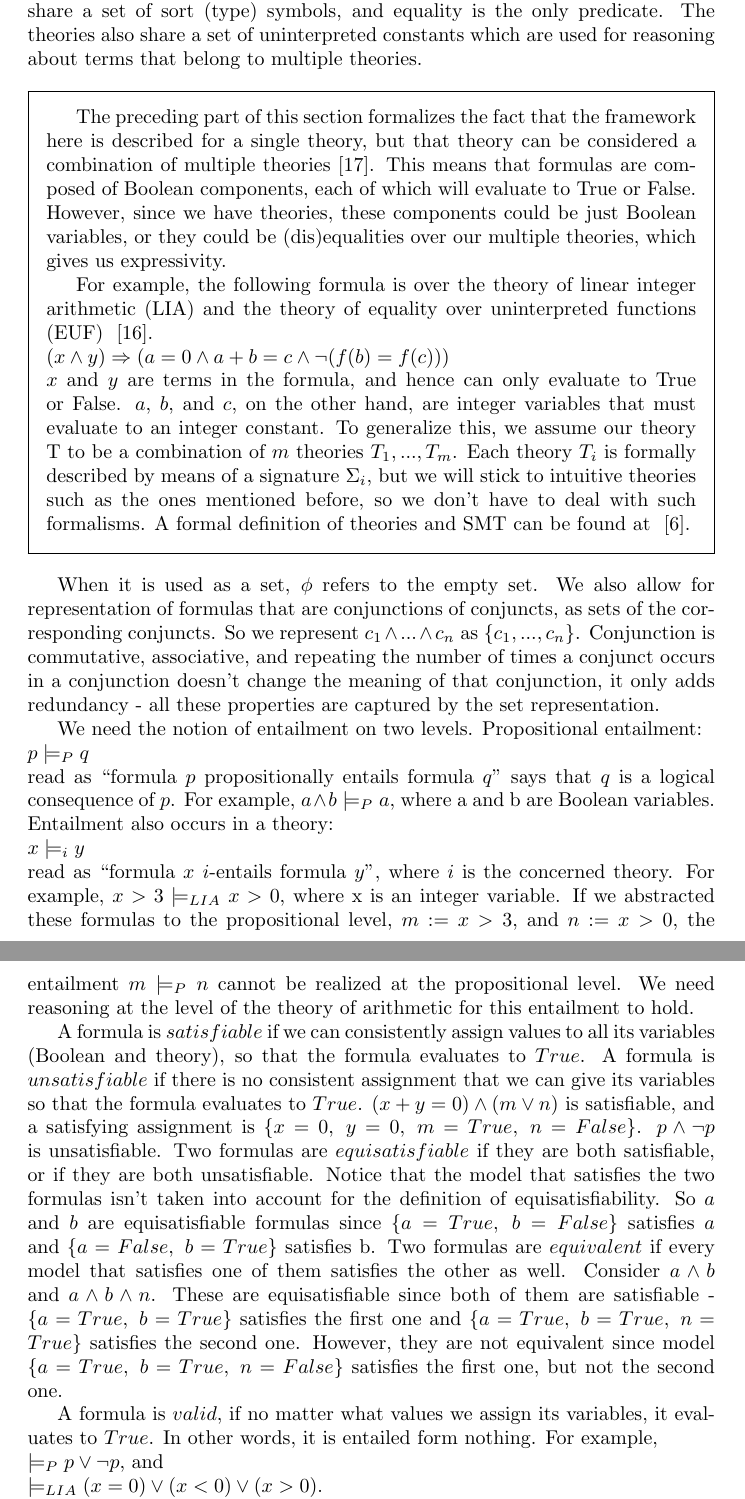
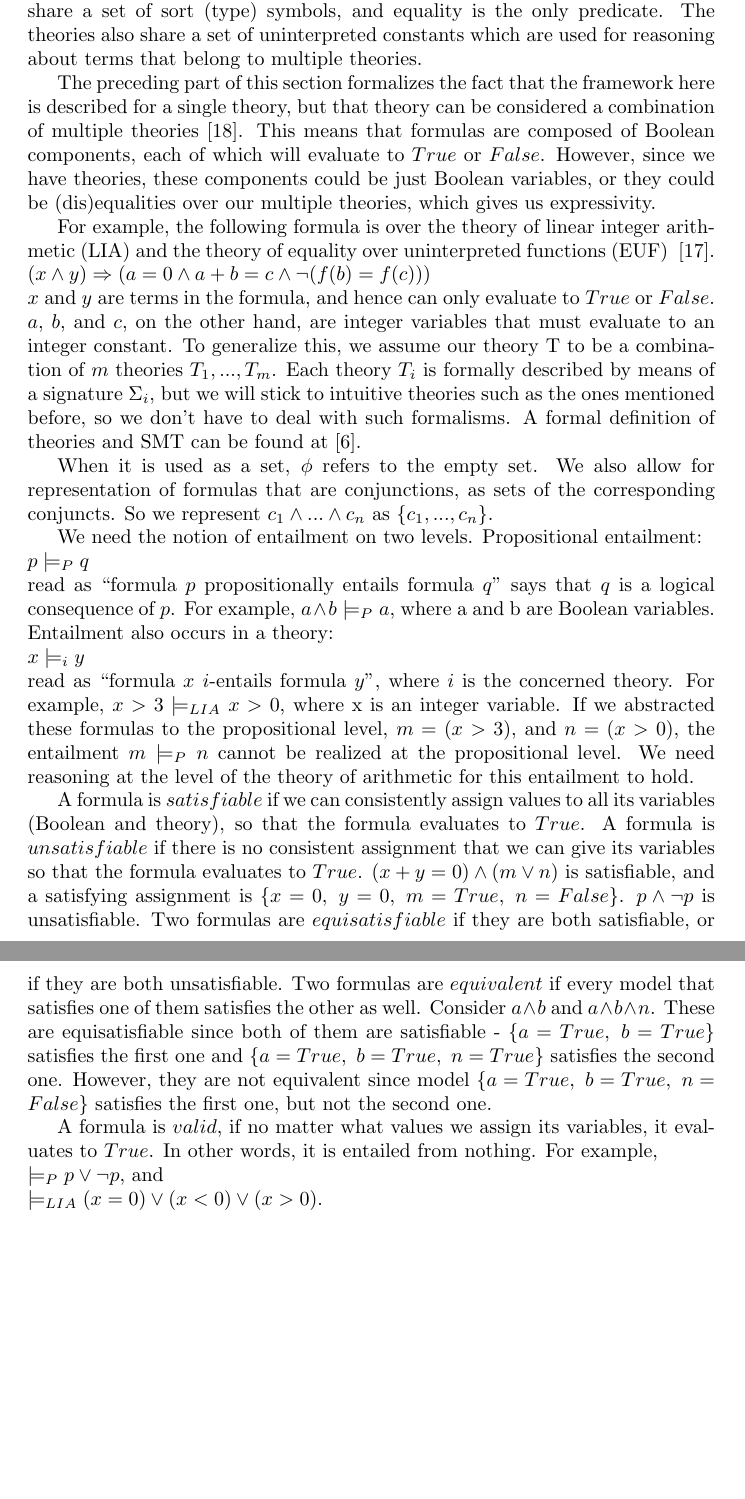
Before and after one commit to arjunvish/qual, a LaTeX paper (qual.tex): two parts of pages 4 and 5 of 22, joined at a grey line, cut so that both start at the same text, the shorter picture padded with empty space. Compiled offline with pdfLaTeX.

Commit message:
More changes. Getting there.

```diff
--- a/qual.tex
+++ b/qual.tex
@@ -158,14 +158,13 @@ predicate. The theories also share a set of
 uninterpreted constants which are used for reasoning about
 terms that belong to multiple theories.
 
-\begin{framed}
 The preceding part of this section formalizes the fact
 that the framework here is
 described for a single theory, but that theory can
 be considered a combination of multiple
 theories~\cite{Manna2003}. This means that formulas are
 composed of Boolean components, each of which will
-evaluate to True or False. However, since
+evaluate to $True$ or $False$. However, since
 we have theories, these components could be just Boolean
 variables, or they could be (dis)equalities over our
 multiple theories, which gives us expressivity.
@@ -178,7 +177,7 @@ equality over uninterpreted functions (EUF)
 $(x \land y) \Rightarrow (a = 0 \land a + b = c \land
 \neg (f(b) = f(c)))$ \\
 $x$ and $y$ are terms in the
-formula, and hence can only evaluate to True or False.
+formula, and hence can only evaluate to $True$ or $False$.
 $a$, $b$, and $c$, on the other hand, are integer variables
 that must evaluate to an integer constant. To generalize
 this, we assume our theory T to be a combination of $m$
@@ -186,18 +185,14 @@ theories $T_1, ..., T_m$. Each theory $T_i$ is formally
 described by means of a signature $\Sigma_i$, but we
 will stick to intuitive theories such as the ones mentioned
 before, so we don't have to deal with such formalisms. A
-formal definition of theories and SMT can be found at
-~\cite{DBLP:reference/mc/BarrettT18}.
-\end{framed}
+formal definition of theories and SMT can be found
+at~\cite{DBLP:reference/mc/BarrettT18}.
 
-When it is used as a set, $\phi$ refers to the empty set. We also allow for representation of formulas that are
-conjunctions of conjuncts, as sets of the corresponding
+When it is used as a set, $\phi$ refers to the empty set.
+We also allow for representation of formulas that are
+conjunctions, as sets of the corresponding
 conjuncts. So we represent $c_1 \land ... \land c_n$ as
-$\{c_1, ..., c_n\}$. Conjunction is commutative, associative,
-and repeating the number of times a conjunct occurs in a
-conjunction doesn't change the meaning of that conjunction,
-it only adds redundancy - all these properties are captured
-by the set representation.
+$\{c_1, ..., c_n\}$.
 
 We need the notion of entailment on two levels. Propositional
 entailment: \\
@@ -211,7 +206,7 @@ read as ``formula $x$ $i$-entails formula $y$", where
 $i$ is the concerned theory. For example,
 $x > 3 \models_{LIA} x > 0$, where x is an integer variable.
 If we abstracted these formulas to the propositional level,
-$m := x > 3$, and $n := x > 0$,
+$m = (x > 3)$, and $n = (x > 0)$,
 the entailment $m \models_P n$ cannot be realized at the
 propositional level. We need reasoning at the level of
 the theory of arithmetic for this entailment to hold.
@@ -225,12 +220,8 @@ $True$. $(x + y = 0) \land (m \lor n)$ is satisfiable,
 and a satisfying assignment is $\{x = 0,\ y = 0,\ m = True,\
 n = False\}$. $p \land \neg p$ is unsatisfiable. Two formulas
 are $equisatisfiable$ if they are both satisfiable, or if they
-are both unsatisfiable. Notice that the model that
-satisfies the two formulas isn't taken into account
-for the definition of equisatisfiability. So $a$ and $b$ are
-equisatisfiable formulas since $\{a = True,\ b = False\}$
-satisfies $a$ and $\{a = False,\ b = True\}$ satisfies b.
-Two formulas are $equivalent$ if every model that satisfies
+are both unsatisfiable. Two formulas are $equivalent$
+if every model that satisfies
 one of them satisfies the other as well. Consider
 $a \land b$ and $a \land b \land n$. These are
 equisatisfiable since both of them are satisfiable -
@@ -242,7 +233,7 @@ but not the second one.
 
 A formula is $valid$, if no matter what values we assign its
 variables, it evaluates to $True$. In other words, it is
-entailed form nothing. For example, \\
+entailed from nothing. For example, \\
 $\models_P p \lor \neg p$, and \\
 $\models_{LIA} (x = 0) \lor (x < 0) \lor (x > 0)$.
 
```
Also changed, not shown: bib.bib (+18 -0 lines), qual.tex (8 more changed lines).
